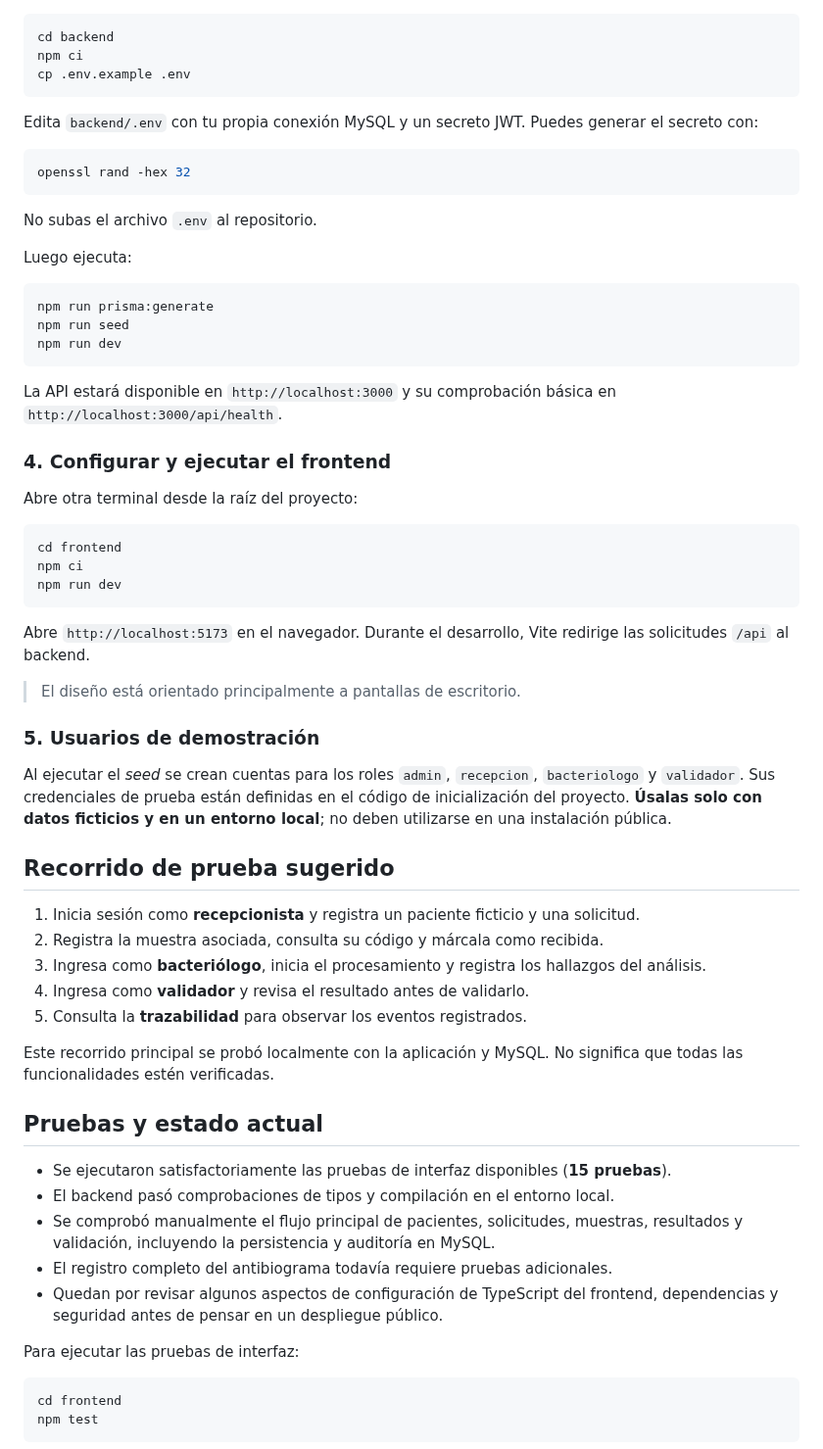
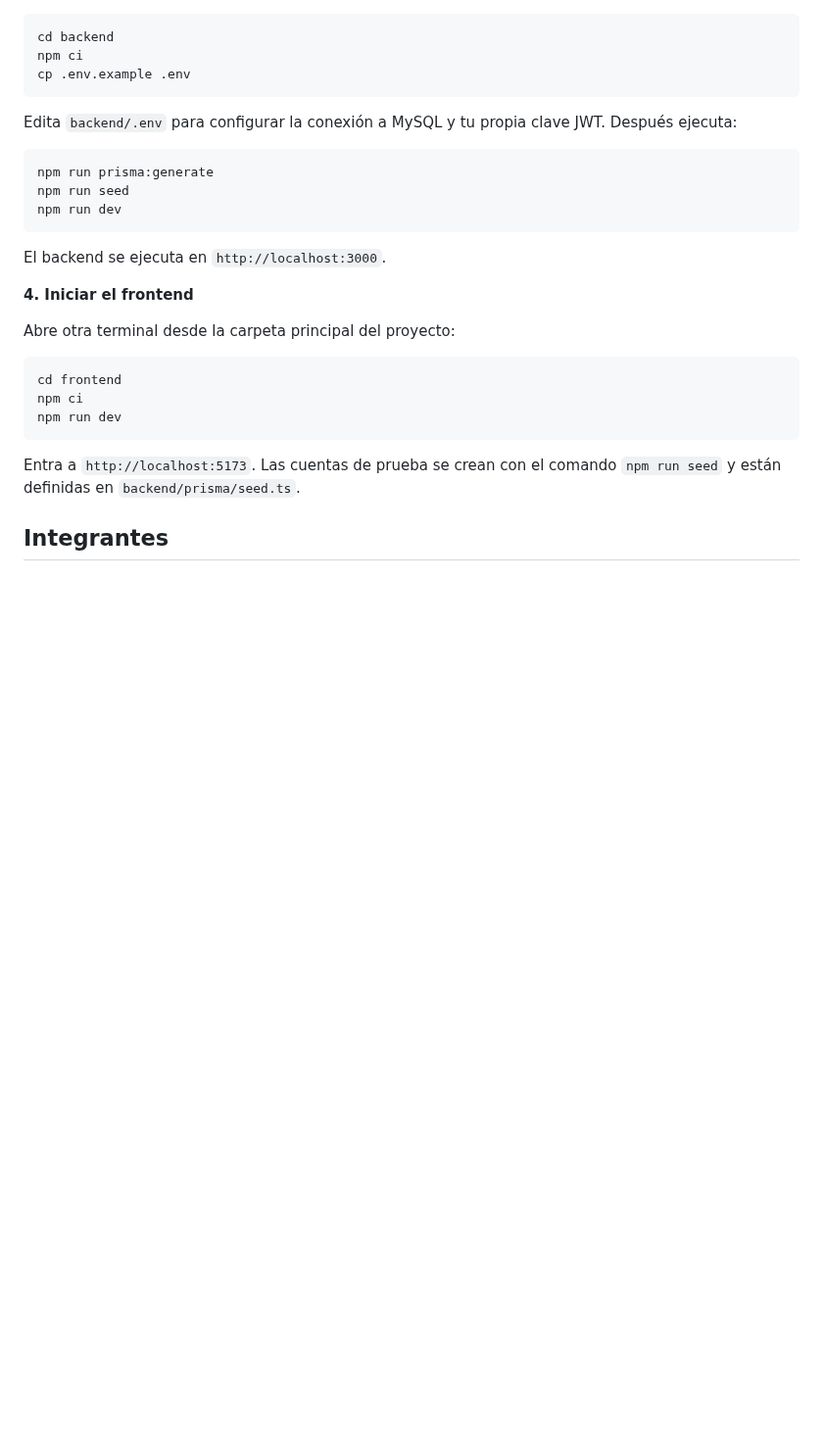
Before and after one commit to KiyotakaAll/sistema-gestion-laboratorio-bacteriologico, a Markdown page: README.md, the part around one of its changes. Shown at 98% size. GitHub-like rendering; blank space fills up the shorter version.

````diff
--- a/README.md
+++ b/README.md
@@ -110,15 +94,7 @@ npm ci
 cp .env.example .env
 ```
 
-Edita `backend/.env` con tu propia conexión MySQL y un secreto JWT. Puedes generar el secreto con:
-
-```bash
-openssl rand -hex 32
-```
-
-No subas el archivo `.env` al repositorio.
-
-Luego ejecuta:
+Edita `backend/.env` para configurar la conexión a MySQL y tu propia clave JWT. Después ejecuta:
 
 ```bash
 npm run prisma:generate
@@ -126,11 +102,11 @@ npm run seed
 npm run dev
 ```
 
-La API estará disponible en `http://localhost:3000` y su comprobación básica en `http://localhost:3000/api/health`.
+El backend se ejecuta en `http://localhost:3000`.
 
-### 4. Configurar y ejecutar el frontend
+**4. Iniciar el frontend**
 
-Abre otra terminal desde la raíz del proyecto:
+Abre otra terminal desde la carpeta principal del proyecto:
 
 ```bash
 cd frontend
@@ -138,36 +114,7 @@ npm ci
 npm run dev
 ```
 
-Abre `http://localhost:5173` en el navegador. Durante el desarrollo, Vite redirige las solicitudes `/api` al backend.
+Entra a `http://localhost:5173`. Las cuentas de prueba se crean con el comando `npm run seed` y están definidas en `backend/prisma/seed.ts`.
 
-> El diseño está orientado principalmente a pantallas de escritorio.
+## Integrantes
 
-### 5. Usuarios de demostración
-
-Al ejecutar el *seed* se crean cuentas para los roles `admin`, `recepcion`, `bacteriologo` y `validador`. Sus credenciales de prueba están definidas en el código de inicialización del proyecto. **Úsalas solo con datos ficticios y en un entorno local**; no deben utilizarse en una instalación pública.
-
-## Recorrido de prueba sugerido
-
-1. Inicia sesión como **recepcionista** y registra un paciente ficticio y una solicitud.
-2. Registra la muestra asociada, consulta su código y márcala como recibida.
-3. Ingresa como **bacteriólogo**, inicia el procesamiento y registra los hallazgos del análisis.
-4. Ingresa como **validador** y revisa el resultado antes de validarlo.
-5. Consulta la **trazabilidad** para observar los eventos registrados.
-
-Este recorrido principal se probó localmente con la aplicación y MySQL. No significa que todas las funcionalidades estén verificadas.
-
-## Pruebas y estado actual
-
-- Se ejecutaron satisfactoriamente las pruebas de interfaz disponibles (**15 pruebas**).
-- El backend pasó comprobaciones de tipos y compilación en el entorno local.
-- Se comprobó manualmente el flujo principal de pacientes, solicitudes, muestras, resultados y validación, incluyendo la persistencia y auditoría en MySQL.
-- El registro completo del antibiograma todavía requiere pruebas adicionales.
-- Quedan por revisar algunos aspectos de configuración de TypeScript del frontend, dependencias y seguridad antes de pensar en un despliegue público.
-
-Para ejecutar las pruebas de interfaz:
-
-```bash
-cd frontend
-npm test
-```
-
````
Also changed, not shown: other parts of README.md (+59 -92 lines), docs/capturas/dashboard.png (added), docs/capturas/muestras.png (added), docs/capturas/resultados.png (added).
